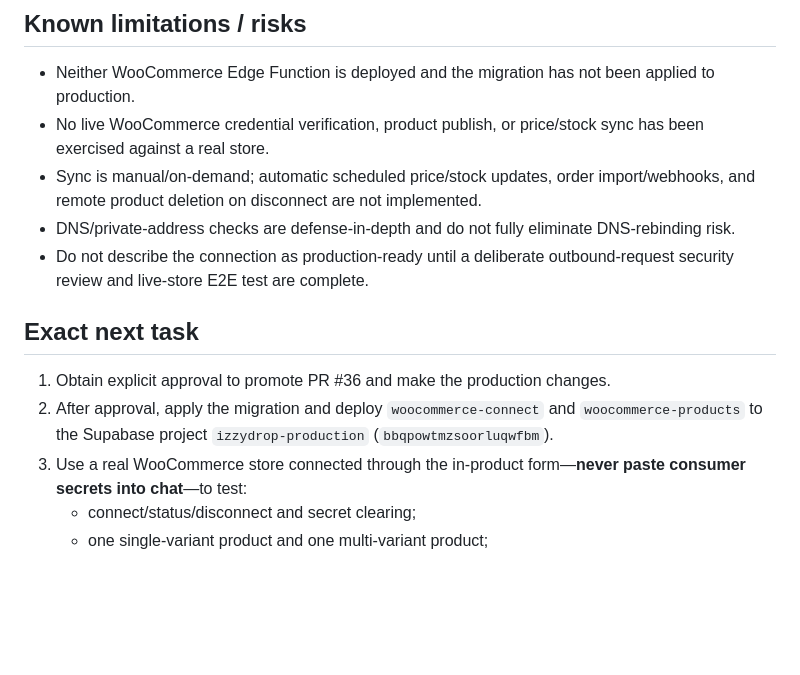
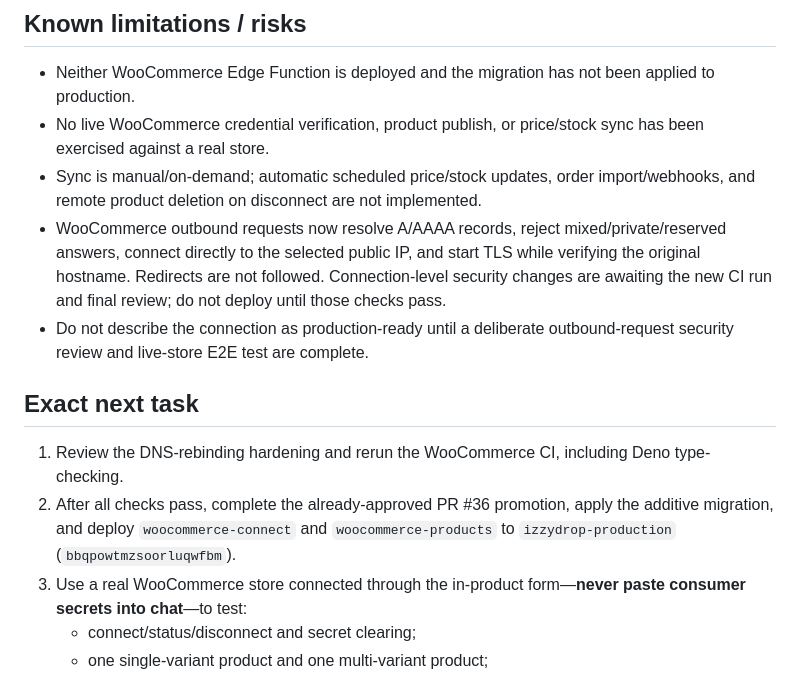
Before and after one commit to youssefhellal05/izzydrop-web, a Markdown page: PROJECT_CHECKPOINT.md, the part around one of its changes. Rendered like a GitHub page; blank space fills up the shorter version.

Commit message:
Record WooCommerce outbound request security hardening checkpoint

```diff
--- a/PROJECT_CHECKPOINT.md
+++ b/PROJECT_CHECKPOINT.md
@@ -41,13 +41,13 @@ Checks cover JavaScript syntax, Deno type-checking of both WooCommerce Edge Func
 - Neither WooCommerce Edge Function is deployed and the migration has not been applied to production.
 - No live WooCommerce credential verification, product publish, or price/stock sync has been exercised against a real store.
 - Sync is manual/on-demand; automatic scheduled price/stock updates, order import/webhooks, and remote product deletion on disconnect are not implemented.
-- DNS/private-address checks are defense-in-depth and do not fully eliminate DNS-rebinding risk.
+- WooCommerce outbound requests now resolve A/AAAA records, reject mixed/private/reserved answers, connect directly to the selected public IP, and start TLS while verifying the original hostname. Redirects are not followed. Connection-level security changes are awaiting the new CI run and final review; do not deploy until those checks pass.
 - Do not describe the connection as production-ready until a deliberate outbound-request security review and live-store E2E test are complete.
 
 ## Exact next task
 
-1. Obtain explicit approval to promote PR #36 and make the production changes.
-2. After approval, apply the migration and deploy `woocommerce-connect` and `woocommerce-products` to the Supabase project `izzydrop-production` (`bbqpowtmzsoorluqwfbm`).
+1. Review the DNS-rebinding hardening and rerun the WooCommerce CI, including Deno type-checking.
+2. After all checks pass, complete the already-approved PR #36 promotion, apply the additive migration, and deploy `woocommerce-connect` and `woocommerce-products` to `izzydrop-production` (`bbqpowtmzsoorluqwfbm`).
 3. Use a real WooCommerce store connected through the in-product form—**never paste consumer secrets into chat**—to test:
    - connect/status/disconnect and secret clearing;
    - one single-variant product and one multi-variant product;
```
Also changed, not shown: other parts of PROJECT_CHECKPOINT.md (+1 -1 lines).
